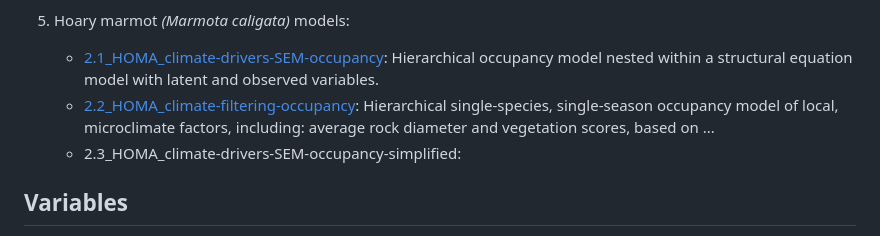
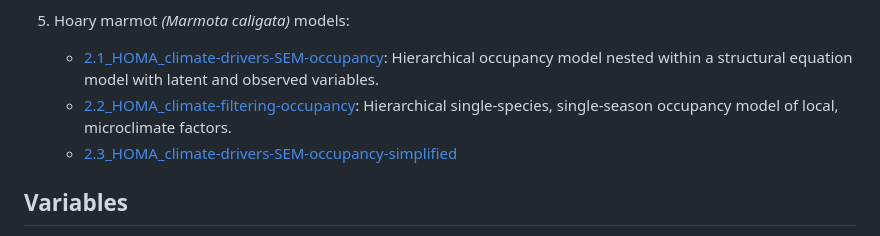
Before and after one commit to wall-jennifer/alpine-wildlife-climate-filtering, a Markdown page: README.md, the part around the change. Rendered like a GitHub page.

```diff
--- a/README.md
+++ b/README.md
@@ -17,8 +17,8 @@ TBD.
   5. Hoary marmot *(Marmota caligata)* models:
 
       - [2.1_HOMA_climate-drivers-SEM-occupancy](code/2.1_HOMA_climate-drivers-SEM-occupancy.R): Hierarchical occupancy model nested within a structural equation model with latent and observed variables.
-      - [2.2_HOMA_climate-filtering-occupancy](code/2.2_HOMA_climate-filtering-occupancy.R): Hierarchical single-species, single-season occupancy model of local, microclimate factors, including: average rock diameter and vegetation scores, based on ...
-      - 2.3_HOMA_climate-drivers-SEM-occupancy-simplified:
+      - [2.2_HOMA_climate-filtering-occupancy](code/2.2_HOMA_climate-filtering-occupancy.R): Hierarchical single-species, single-season occupancy model of local, microclimate factors.
+      - [2.3_HOMA_climate-drivers-SEM-occupancy-simplified](code/2.3_HOMA_climate-drivers-SEM-occupancy-simplified.R)
 
 ## Variables
 
```
